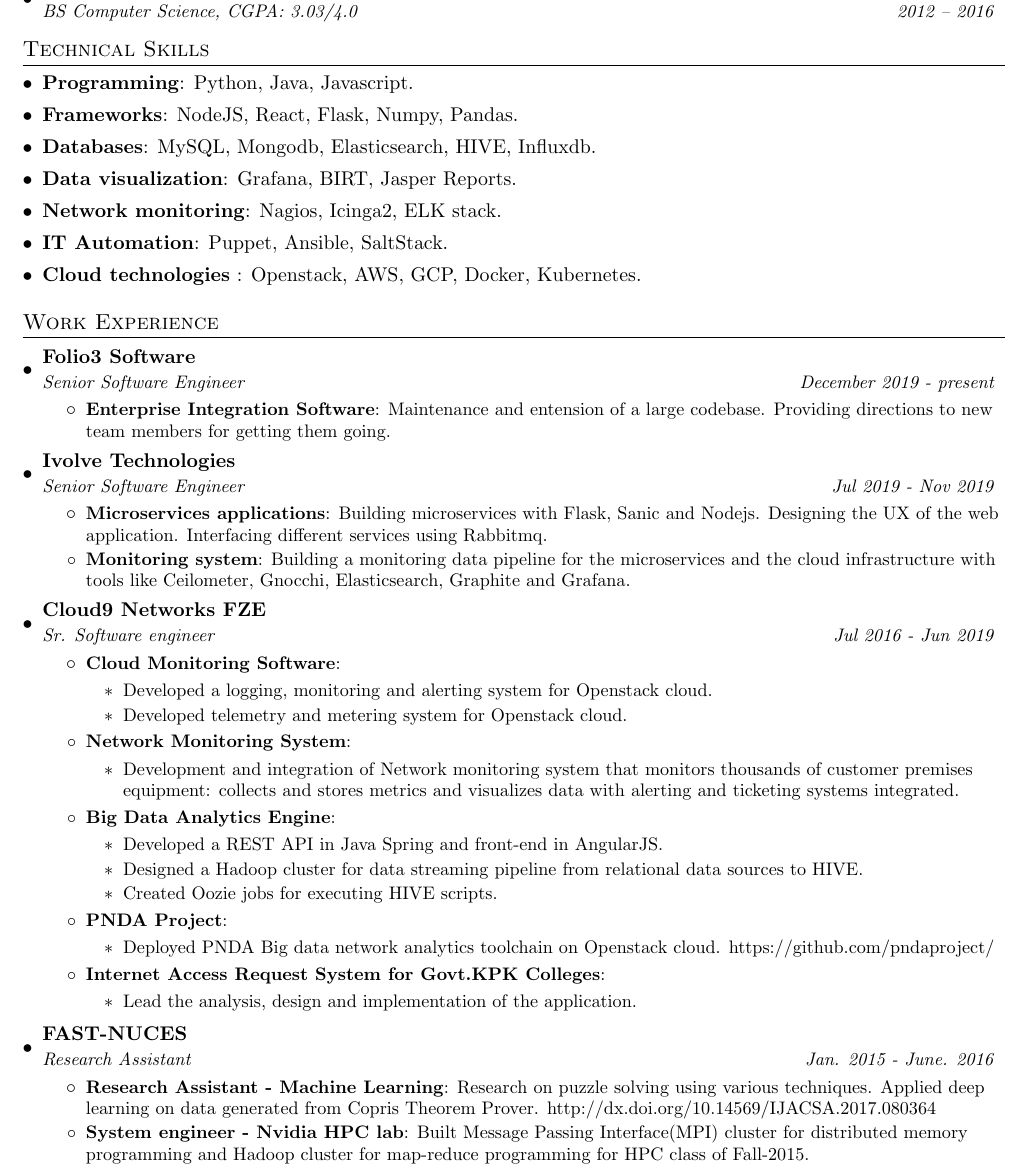
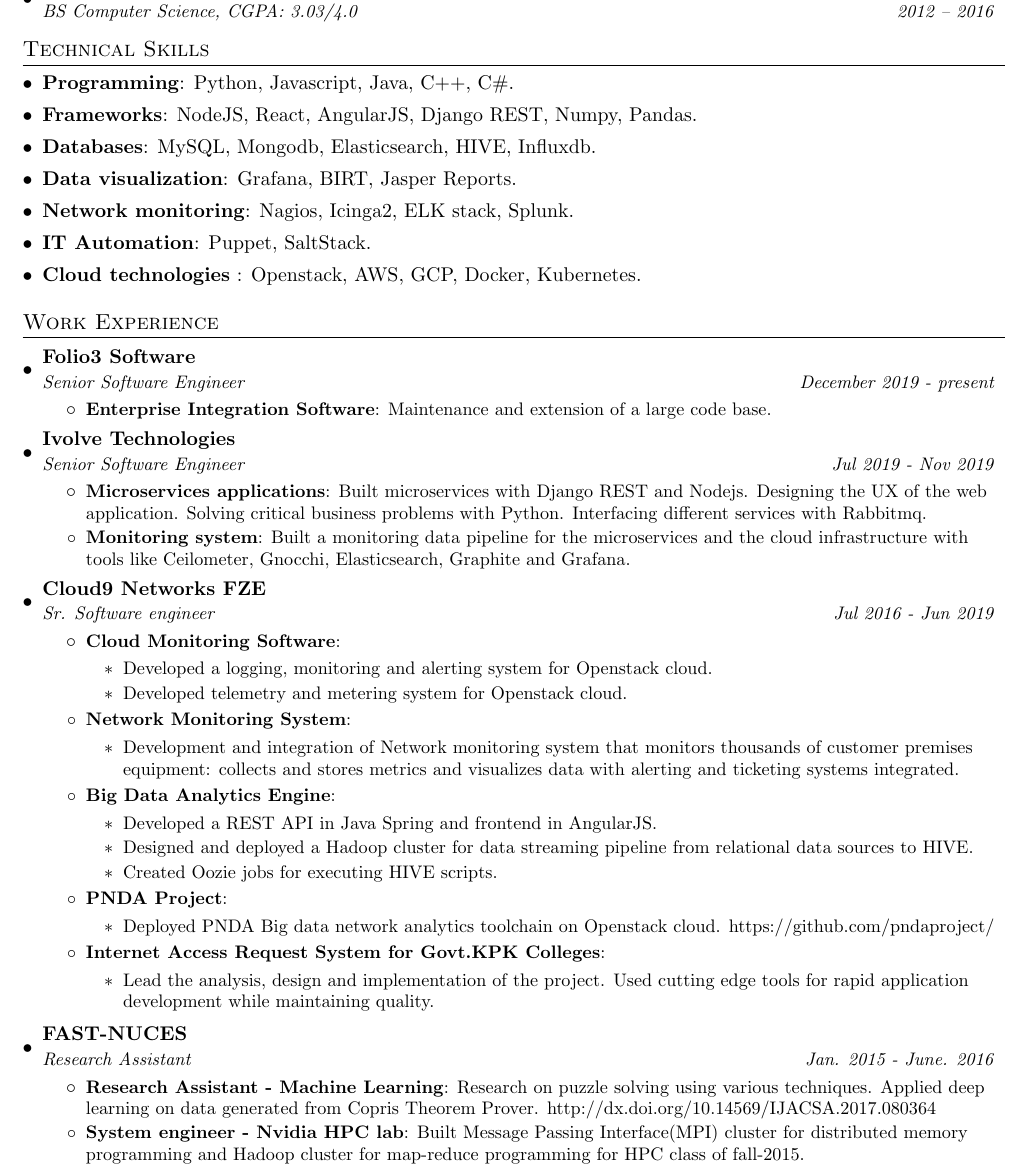
Before and after one commit to shafaqehtesham/resume, a LaTeX CV (muhammad_saqib_resume.tex): part of the page, cut so that both start at the same text. Compiled offline with pdfLaTeX.

Commit message:
Reprased.

```diff
--- a/muhammad_saqib_resume.tex
+++ b/muhammad_saqib_resume.tex
@@ -98,13 +98,13 @@
 \resumeSubHeadingListStart
 \itemsep0em
 \item{
-	\textbf{Programming}{: Python, Java, Javascript.}
+	\textbf{Programming}{: Python, Javascript, Java, C++, C\#.}
 }
 %\item{
 % \textbf{Web development}{: HTML5, CSS.}
 %}
 \item{
-	\textbf{Frameworks}{: NodeJS, React, Flask, Numpy, Pandas.}
+	\textbf{Frameworks}{: NodeJS, React, AngularJS, Django REST, Numpy, Pandas.}
 }
 \item{
 	\textbf{Databases}{: MySQL, Mongodb, Elasticsearch, HIVE, Influxdb.}
@@ -116,10 +116,10 @@
 % \textbf{Database/Application server}{: Mongodb, HIVE, Impala, MySQL, Oracle, MS SQL Server, Influxdb, Tomcat, Apache, Jboss.}
 % }
 \item{
-	\textbf{Network monitoring}{: Nagios, Icinga2, ELK stack.}
+	\textbf{Network monitoring}{: Nagios, Icinga2, ELK stack, Splunk.}
 }
 \item {
-	\textbf{IT Automation}{: Puppet, Ansible, SaltStack.}
+	\textbf{IT Automation}{: Puppet, SaltStack.}
 }
 
 \item{
@@ -157,29 +157,23 @@
 {Senior Software Engineer}{December 2019 - present}
 \resumeItemListStart
 \resumeItem{Enterprise Integration Software}
-{Maintenance and entension of a large codebase. Providing directions to new team members for getting them going.}
-
+{Maintenance and extension of a large code base.}
 
 %\resumeItem{Teaching Assistant - Algorithms, Theory of Automata}
 %{Helping students in their assignments and projects for a class of 150 students.}
 \resumeItemListEnd
-
-
 \resumeSubheading
 {Ivolve Technologies}{}
 {Senior Software Engineer}{Jul 2019 - Nov 2019}
 \resumeItemListStart
 \resumeItem{Microservices applications}
-{Building microservices with Flask, Sanic and Nodejs. Designing the UX of the web application. Interfacing different services using Rabbitmq.}
+{Built microservices with Django REST and Nodejs. Designing the UX of the web application. Solving critical business problems with Python. Interfacing different services with Rabbitmq.}
 \resumeItem{Monitoring system}
-{Building a monitoring data pipeline for the microservices and the cloud infrastructure with tools like Ceilometer, Gnocchi, Elasticsearch, Graphite and Grafana.}
+{Built a monitoring data pipeline for the microservices and the cloud infrastructure with tools like Ceilometer, Gnocchi, Elasticsearch, Graphite and Grafana.}
 
 %\resumeItem{Teaching Assistant - Algorithms, Theory of Automata}
 %{Helping students in their assignments and projects for a class of 150 students.}
 \resumeItemListEnd
-
-
-
 
 \resumeSubheading
 {Cloud9 Networks FZE}{}
@@ -206,8 +200,8 @@
 \resumeItem{Big Data Analytics Engine}
 {
 	\begin{itemize}
-		\item {Developed a REST API in Java Spring and front-end in AngularJS.}
-		\item {Designed a Hadoop cluster for data streaming pipeline from relational data sources to HIVE.}
+		\item {Developed a REST API in Java Spring and frontend in AngularJS.}
+		\item {Designed and deployed a Hadoop cluster for data streaming pipeline from relational data sources to HIVE.}
 		\item {Created Oozie jobs for executing HIVE scripts.}
 
 	\end{itemize}
@@ -223,7 +217,7 @@
 \resumeItem{Internet Access Request System for Govt.KPK Colleges}
 {
 	\begin{itemize}
-		\item {Lead the analysis, design and implementation of the application.}
+		\item {Lead the analysis, design and implementation of the project. Used cutting edge tools for rapid application development while maintaining quality.}
 	\end{itemize}
 }
 
@@ -250,7 +244,7 @@
 \resumeItem{Research Assistant - Machine Learning}
 {Research on puzzle solving using various techniques. Applied deep learning on data generated from Copris Theorem Prover. \href{http://dx.doi.org/10.14569/IJACSA.2017.080364}{http://dx.doi.org/10.14569/IJACSA.2017.080364 }}
 \resumeItem{System engineer - Nvidia HPC lab}
-{Built Message Passing Interface(MPI) cluster for distributed memory programming and Hadoop cluster for map-reduce programming for HPC class of Fall-2015.}
+{Built Message Passing Interface(MPI) cluster for distributed memory programming and Hadoop cluster for map-reduce programming for HPC class of fall-2015.}
 
 %\resumeItem{Teaching Assistant - Algorithms, Theory of Automata}
 %{Helping students in their assignments and projects for a class of 150 students.}
```
Also changed, not shown: muhammad_saqib_resume.pdf.
